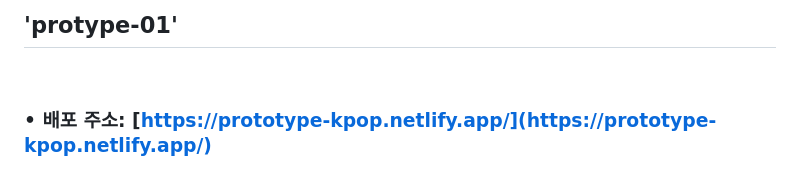
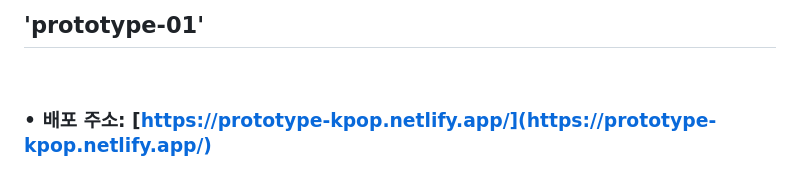
Before and after one commit to azure0929/prototype-01, a Markdown page: README.md, the part around the change. Rendered like a GitHub page.

```diff
--- a/README.md
+++ b/README.md
@@ -1,4 +1,4 @@
-## 'protype-01'
+## 'prototype-01'
 
 <br>
 
```
